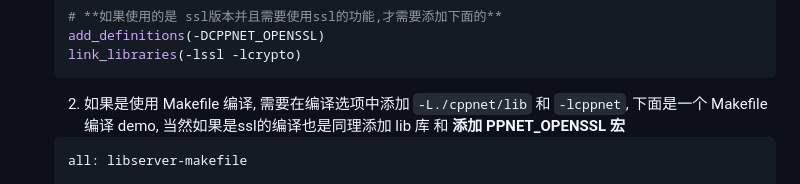
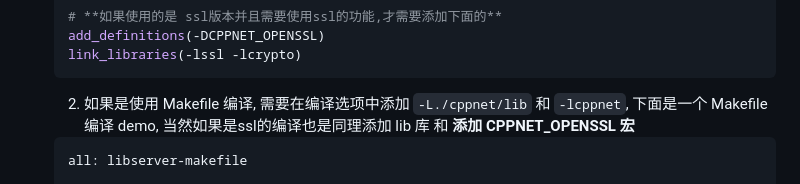
Before and after one commit to chenxuan520/cppnet, a Markdown page: README.md, the part around the change. Drawn GitHub-style.

````diff
--- a/README.md
+++ b/README.md
@@ -97,7 +97,7 @@ int main() {
 	add_definitions(-DCPPNET_OPENSSL)
 	link_libraries(-lssl -lcrypto)
 	```
-	2. 如果是使用 Makefile 编译, 需要在编译选项中添加 `-L./cppnet/lib` 和 `-lcppnet`, 下面是一个 Makefile 编译 demo, 当然如果是ssl的编译也是同理添加 lib 库 和 **添加 PPNET_OPENSSL 宏**
+	2. 如果是使用 Makefile 编译, 需要在编译选项中添加 `-L./cppnet/lib` 和 `-lcppnet`, 下面是一个 Makefile 编译 demo, 当然如果是ssl的编译也是同理添加 lib 库 和 **添加 CPPNET_OPENSSL 宏**
 	```Makefile
 	all: libserver-makefile
 
````
Also changed, not shown: README.en.md (+1 -1 lines).
